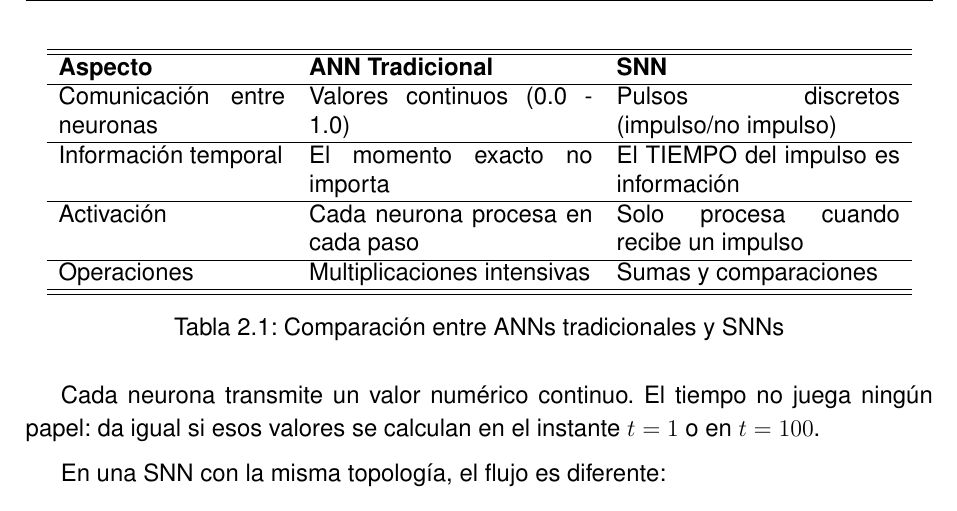
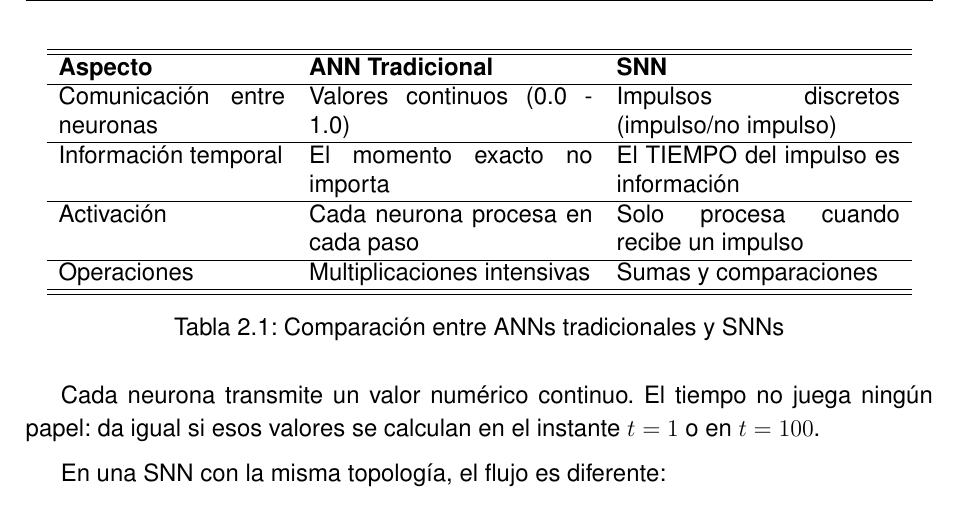
Before and after one commit to JGS9515/tfm_doc, a LaTeX thesis (main.tex, which reads Capitulos/2-Fundamentos Teoricos/2.5-SNN.tex): part of page 29 of 82, cut so that both start at the same text. Compiled offline with pdfLaTeX.

Commit message:
Corrige término en tabla comparativa de ANN y SNN
Se reemplazó 'Pulsos discretos' por 'Impulsos discretos' en la columna de SNN para mayor precisión terminológica en la tabla de diferencias entre ANN tradicionales y SNN.

```diff
--- a/Capitulos/2-Fundamentos Teoricos/2.5-SNN.tex
+++ b/Capitulos/2-Fundamentos Teoricos/2.5-SNN.tex
@@ -18,7 +18,7 @@ La tabla \ref{tab:ann-vs-snn} resume las diferencias principales entre ambos par
 \hline\hline
 \textbf{Aspecto} & \textbf{ANN Tradicional} & \textbf{SNN} \\
 \hline
-Comunicación entre neuronas & Valores continuos (0.0 - 1.0) & Pulsos discretos (impulso/no impulso) \\
+Comunicación entre neuronas & Valores continuos (0.0 - 1.0) & Impulsos discretos (impulso/no impulso) \\
 \hline
 Información temporal & El momento exacto no importa & El TIEMPO del impulso es información \\
 \hline
```
